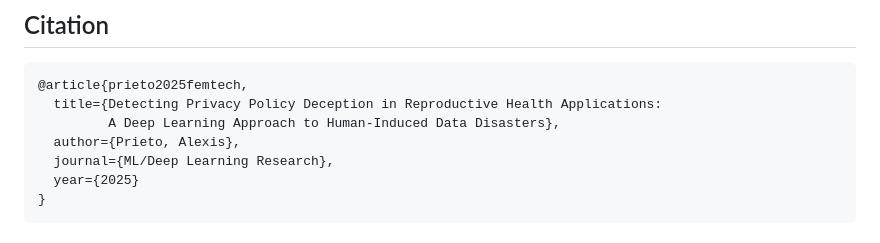
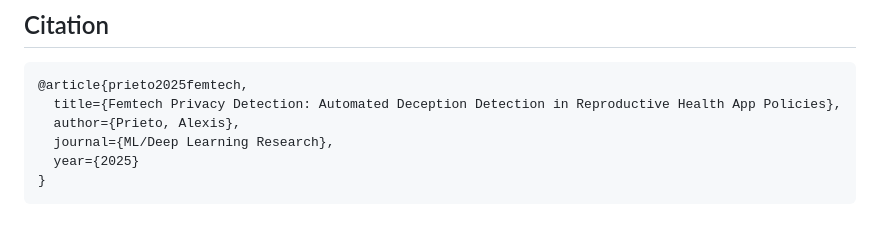
Before and after one commit to aprie06/femtech-privacy-detection, a Markdown page: README.md, the part around the change. GitHub-like rendering.

Commit message:
Update citation title for privacy policy detection
Signed-off-by: Alexis Prieto <150402359+aprie06@users.noreply.github.com>

````diff
--- a/README.md
+++ b/README.md
@@ -242,8 +242,7 @@ The integrated risk scoring achieved **100% alignment** with regulatory enforcem
 
 ```bibtex
 @article{prieto2025femtech,
-  title={Detecting Privacy Policy Deception in Reproductive Health Applications:
-         A Deep Learning Approach to Human-Induced Data Disasters},
+  title={Femtech Privacy Detection: Automated Deception Detection in Reproductive Health App Policies},
   author={Prieto, Alexis},
   journal={ML/Deep Learning Research},
   year={2025}
````
